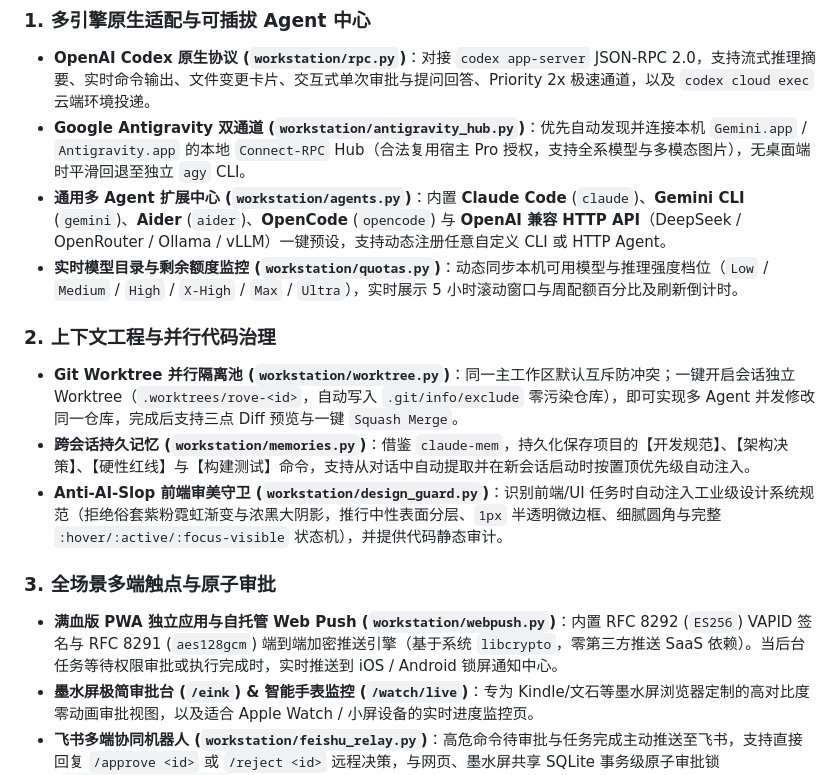
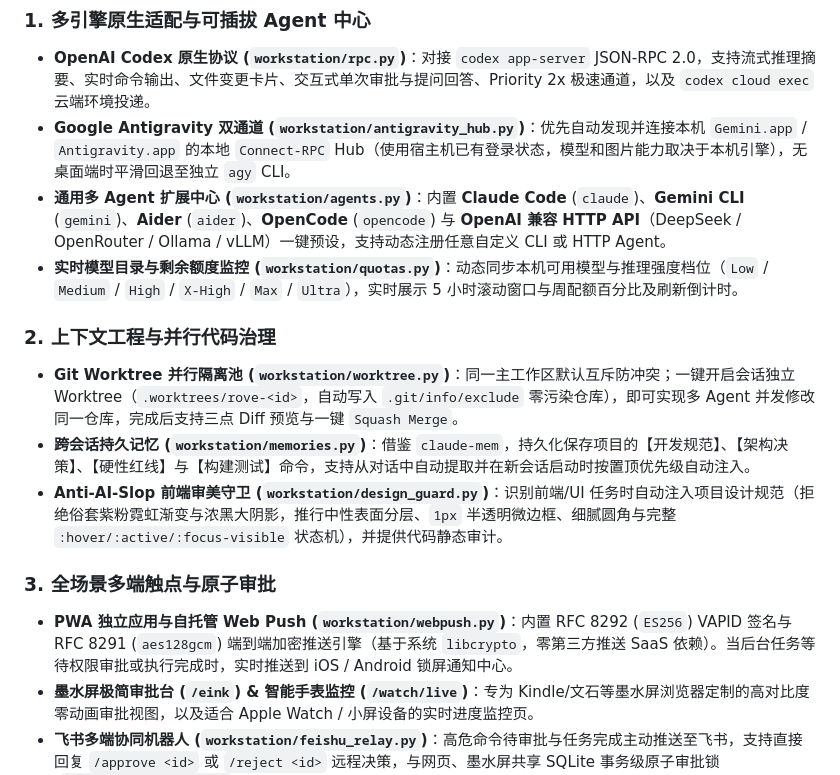
Before and after one commit to actmas/rove, a Markdown page: README.md, the part around one of its changes. Rendered like a GitHub page.

```diff
--- a/README.md
+++ b/README.md
@@ -34,17 +69,17 @@
 
 ### 1. 多引擎原生适配与可插拔 Agent 中心
 - **OpenAI Codex 原生协议 (`workstation/rpc.py`)**：对接 `codex app-server` JSON-RPC 2.0，支持流式推理摘要、实时命令输出、文件变更卡片、交互式单次审批与提问回答、Priority 2x 极速通道，以及 `codex cloud exec` 云端环境投递。
-- **Google Antigravity 双通道 (`workstation/antigravity_hub.py`)**：优先自动发现并连接本机 `Gemini.app` / `Antigravity.app` 的本地 `Connect-RPC` Hub（合法复用宿主 Pro 授权，支持全系模型与多模态图片），无桌面端时平滑回退至独立 `agy` CLI。
+- **Google Antigravity 双通道 (`workstation/antigravity_hub.py`)**：优先自动发现并连接本机 `Gemini.app` / `Antigravity.app` 的本地 `Connect-RPC` Hub（使用宿主机已有登录状态，模型和图片能力取决于本机引擎），无桌面端时平滑回退至独立 `agy` CLI。
 - **通用多 Agent 扩展中心 (`workstation/agents.py`)**：内置 **Claude Code** (`claude`)、**Gemini CLI** (`gemini`)、**Aider** (`aider`)、**OpenCode** (`opencode`) 与 **OpenAI 兼容 HTTP API**（DeepSeek / OpenRouter / Ollama / vLLM）一键预设，支持动态注册任意自定义 CLI 或 HTTP Agent。
 - **实时模型目录与剩余额度监控 (`workstation/quotas.py`)**：动态同步本机可用模型与推理强度档位（`Low` / `Medium` / `High` / `X-High` / `Max` / `Ultra`），实时展示 5 小时滚动窗口与周配额百分比及刷新倒计时。
 
 ### 2. 上下文工程与并行代码治理
 - **Git Worktree 并行隔离池 (`workstation/worktree.py`)**：同一主工作区默认互斥防冲突；一键开启会话独立 Worktree（`.worktrees/rove-<id>`，自动写入 `.git/info/exclude` 零污染仓库），即可实现多 Agent 并发修改同一仓库，完成后支持三点 Diff 预览与一键 `Squash Merge`。
 - **跨会话持久记忆 (`workstation/memories.py`)**：借鉴 `claude-mem`，持久化保存项目的【开发规范】、【架构决策】、【硬性红线】与【构建测试】命令，支持从对话中自动提取并在新会话启动时按置顶优先级自动注入。
-- **Anti-AI-Slop 前端审美守卫 (`workstation/design_guard.py`)**：识别前端/UI 任务时自动注入工业级设计系统规范（拒绝俗套紫粉霓虹渐变与浓黑大阴影，推行中性表面分层、`1px` 半透明微边框、细腻圆角与完整 `:hover/:active/:focus-visible` 状态机），并提供代码静态审计。
+- **Anti-AI-Slop 前端审美守卫 (`workstation/design_guard.py`)**：识别前端/UI 任务时自动注入项目设计规范（拒绝俗套紫粉霓虹渐变与浓黑大阴影，推行中性表面分层、`1px` 半透明微边框、细腻圆角与完整 `:hover/:active/:focus-visible` 状态机），并提供代码静态审计。
 
 ### 3. 全场景多端触点与原子审批
-- **满血版 PWA 独立应用与自托管 Web Push (`workstation/webpush.py`)**：内置 RFC 8292 (`ES256`) VAPID 签名与 RFC 8291 (`aes128gcm`) 端到端加密推送引擎（基于系统 `libcrypto`，零第三方推送 SaaS 依赖）。当后台任务等待权限审批或执行完成时，实时推送到 iOS / Android 锁屏通知中心。
+- **PWA 独立应用与自托管 Web Push (`workstation/webpush.py`)**：内置 RFC 8292 (`ES256`) VAPID 签名与 RFC 8291 (`aes128gcm`) 端到端加密推送引擎（基于系统 `libcrypto`，零第三方推送 SaaS 依赖）。当后台任务等待权限审批或执行完成时，实时推送到 iOS / Android 锁屏通知中心。
 - **墨水屏极简审批台 (`/eink`) & 智能手表监控 (`/watch/live`)**：专为 Kindle/文石等墨水屏浏览器定制的高对比度零动画审批视图，以及适合 Apple Watch / 小屏设备的实时进度监控页。
 - **飞书多端协同机器人 (`workstation/feishu_relay.py`)**：高危命令待审批与任务完成主动推送至飞书，支持直接回复 `/approve <id>` 或 `/reject <id>` 远程决策，与网页、墨水屏共享 SQLite 事务级原子审批锁 (`store.decide_approval`)。
 
```
Also changed, not shown: other parts of README.md (+41 -6 lines), README.en.md (added, +106 -0 lines), docs/images/model-quotas.png (added), docs/images/workspace-desktop.png (added), docs/images/workspace-mobile.png (added).
